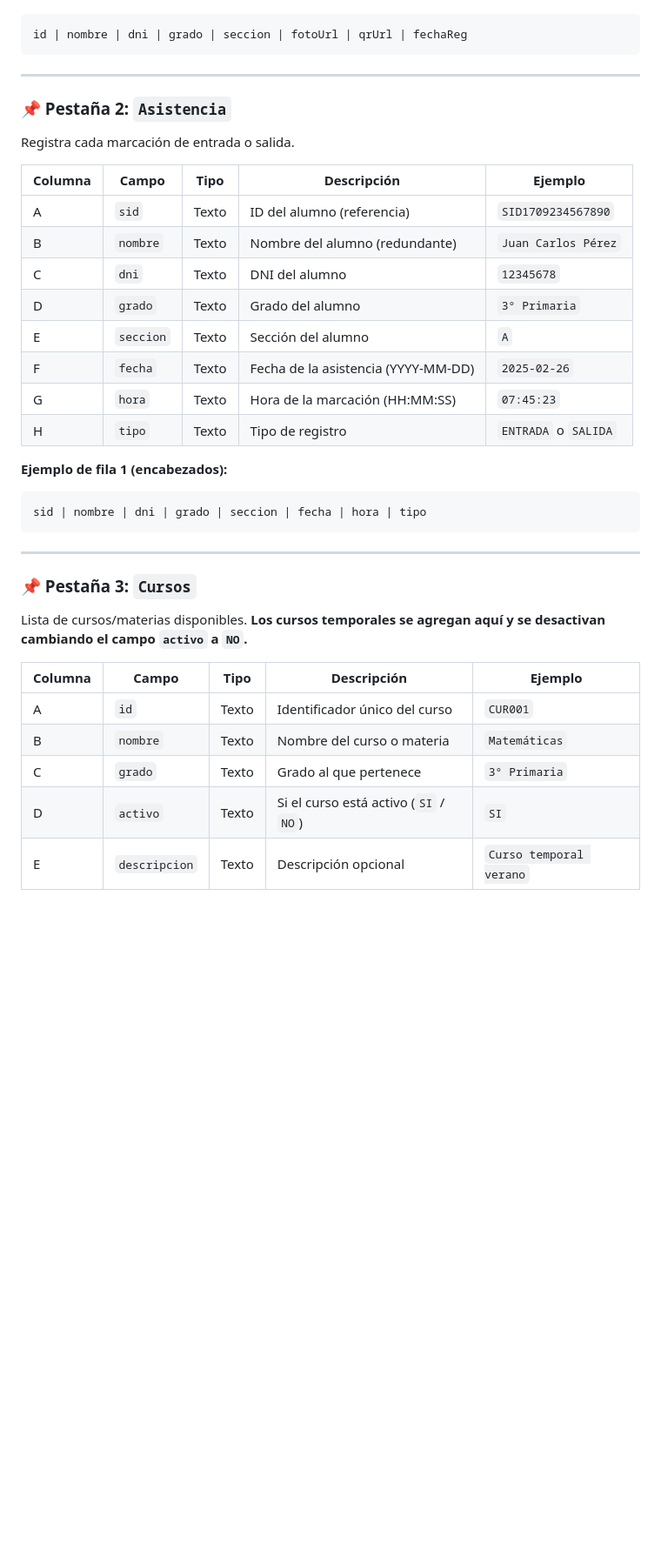
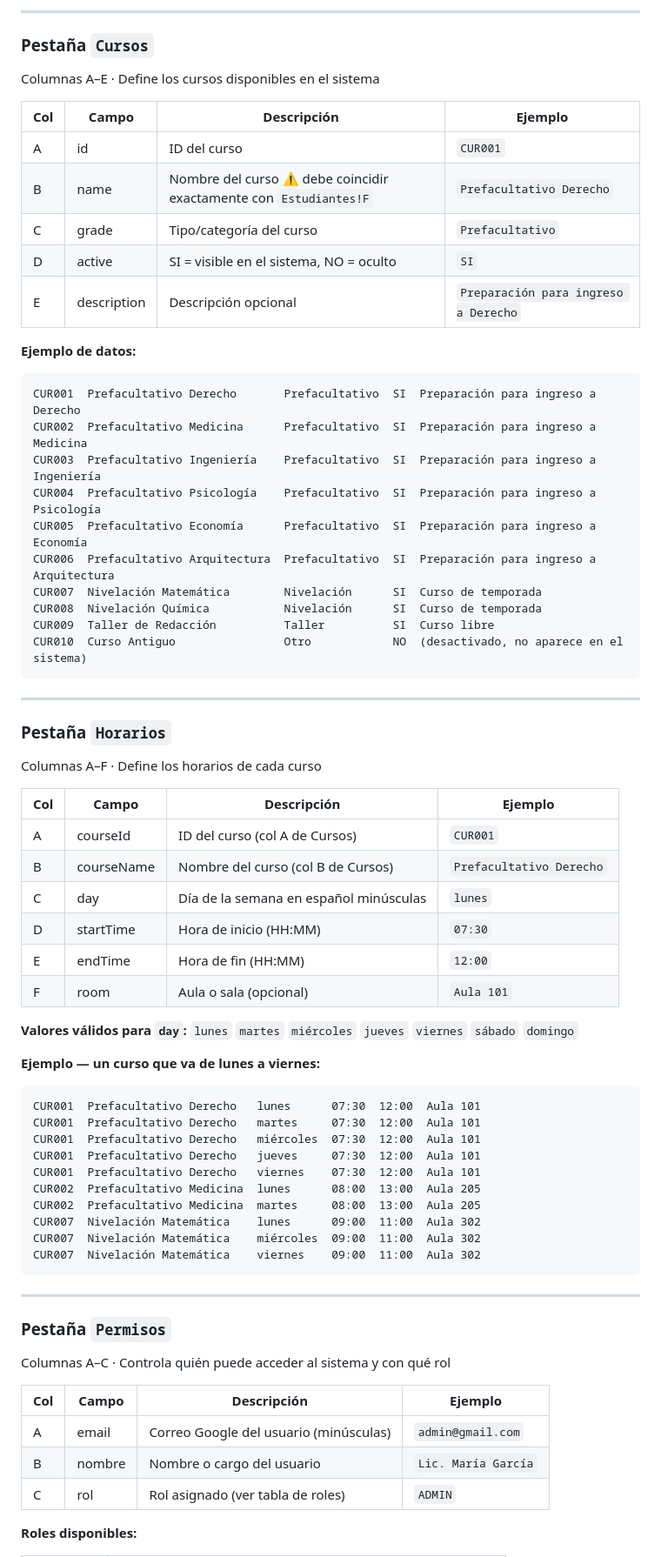
Before and after one commit to gleoleder/colegio_asistencia, a Markdown page: README.md, the part around one of its changes. Shown at 87% size. Drawn GitHub-style; blank space fills up the shorter version.

````diff
--- a/README.md
+++ b/README.md
@@ -42,40 +60,70 @@ Contiene los datos de cada alumno registrado.
+---
+
+### Pestaña `Cursos`
+Columnas A–E · Define los cursos disponibles en el sistema
+
+| Col | Campo | Descripción | Ejemplo |
+|-----|-------|-------------|---------|
+| A | id | ID del curso | `CUR001` |
+| B | name | Nombre del curso ⚠️ debe coincidir exactamente con `Estudiantes!F` | `Prefacultativo Derecho` |
+| C | grade | Tipo/categoría del curso | `Prefacultativo` |
+| D | active | SI = visible en el sistema, NO = oculto | `SI` |
+| E | description | Descripción opcional | `Preparación para ingreso a Derecho` |
+
+**Ejemplo de datos:**
 ```
-id | nombre | dni | grado | seccion | fotoUrl | qrUrl | fechaReg
+CUR001  Prefacultativo Derecho       Prefacultativo  SI  Preparación para ingreso a Derecho
+CUR002  Prefacultativo Medicina      Prefacultativo  SI  Preparación para ingreso a Medicina
+CUR003  Prefacultativo Ingeniería    Prefacultativo  SI  Preparación para ingreso a Ingeniería
+CUR004  Prefacultativo Psicología    Prefacultativo  SI  Preparación para ingreso a Psicología
+CUR005  Prefacultativo Economía      Prefacultativo  SI  Preparación para ingreso a Economía
+CUR006  Prefacultativo Arquitectura  Prefacultativo  SI  Preparación para ingreso a Arquitectura
+CUR007  Nivelación Matemática        Nivelación      SI  Curso de temporada
+CUR008  Nivelación Química           Nivelación      SI  Curso de temporada
+CUR009  Taller de Redacción          Taller          SI  Curso libre
+CUR010  Curso Antiguo                Otro            NO  (desactivado, no aparece en el sistema)
 ```
 
 ---
 
-### 📌 Pestaña 2: `Asistencia`
+### Pestaña `Horarios`
+Columnas A–F · Define los horarios de cada curso
 
-Registra cada marcación de entrada o salida.
+| Col | Campo | Descripción | Ejemplo |
+|-----|-------|-------------|---------|
+| A | courseId | ID del curso (col A de Cursos) | `CUR001` |
+| B | courseName | Nombre del curso (col B de Cursos) | `Prefacultativo Derecho` |
+| C | day | Día de la semana en español minúsculas | `lunes` |
+| D | startTime | Hora de inicio (HH:MM) | `07:30` |
+| E | endTime | Hora de fin (HH:MM) | `12:00` |
+| F | room | Aula o sala (opcional) | `Aula 101` |
 
-| Columna | Campo       | Tipo    | Descripción                          | Ejemplo                |
-|---------|-------------|---------|--------------------------------------|------------------------|
-| A       | `sid`       | Texto   | ID del alumno (referencia)           | `SID1709234567890`     |
-| B       | `nombre`    | Texto   | Nombre del alumno (redundante)       | `Juan Carlos Pérez`    |
-| C       | `dni`       | Texto   | DNI del alumno                       | `12345678`             |
-| D       | `grado`     | Texto   | Grado del alumno                     | `3° Primaria`          |
-| E       | `seccion`   | Texto   | Sección del alumno                   | `A`                    |
-| F       | `fecha`     | Texto   | Fecha de la asistencia (YYYY-MM-DD)  | `2025-02-26`           |
-| G       | `hora`      | Texto   | Hora de la marcación (HH:MM:SS)      | `07:45:23`             |
-| H       | `tipo`      | Texto   | Tipo de registro                     | `ENTRADA` o `SALIDA`   |
+**Valores válidos para `day`:** `lunes` `martes` `miércoles` `jueves` `viernes` `sábado` `domingo`
 
-**Ejemplo de fila 1 (encabezados):**
+**Ejemplo — un curso que va de lunes a viernes:**
 ```
-sid | nombre | dni | grado | seccion | fecha | hora | tipo
+CUR001  Prefacultativo Derecho   lunes      07:30  12:00  Aula 101
+CUR001  Prefacultativo Derecho   martes     07:30  12:00  Aula 101
+CUR001  Prefacultativo Derecho   miércoles  07:30  12:00  Aula 101
+CUR001  Prefacultativo Derecho   jueves     07:30  12:00  Aula 101
+CUR001  Prefacultativo Derecho   viernes    07:30  12:00  Aula 101
+CUR002  Prefacultativo Medicina  lunes      08:00  13:00  Aula 205
+CUR002  Prefacultativo Medicina  martes     08:00  13:00  Aula 205
+CUR007  Nivelación Matemática    lunes      09:00  11:00  Aula 302
+CUR007  Nivelación Matemática    miércoles  09:00  11:00  Aula 302
+CUR007  Nivelación Matemática    viernes    09:00  11:00  Aula 302
 ```
 
 ---
 
-### 📌 Pestaña 3: `Cursos`
+### Pestaña `Permisos`
+Columnas A–C · Controla quién puede acceder al sistema y con qué rol
 
-Lista de cursos/materias disponibles. **Los cursos temporales se agregan aquí y se desactivan cambiando el campo `activo` a `NO`.**
+| Col | Campo | Descripción | Ejemplo |
+|-----|-------|-------------|---------|
+| A | email | Correo Google del usuario (minúsculas) | `admin@gmail.com` |
+| B | nombre | Nombre o cargo del usuario | `Lic. María García` |
+| C | rol | Rol asignado (ver tabla de roles) | `ADMIN` |
 
-| Columna | Campo         | Tipo    | Descripción                              | Ejemplo                  |
-|---------|---------------|---------|------------------------------------------|--------------------------|
-| A       | `id`          | Texto   | Identificador único del curso            | `CUR001`                 |
-| B       | `nombre`      | Texto   | Nombre del curso o materia               | `Matemáticas`            |
-| C       | `grado`       | Texto   | Grado al que pertenece                   | `3° Primaria`            |
-| D       | `activo`      | Texto   | Si el curso está activo (`SI` / `NO`)    | `SI`                     |
-| E       | `descripcion` | Texto   | Descripción opcional                     | `Curso temporal verano`  |
+**Roles disponibles:**
 
````
Also changed, not shown: other parts of README.md (+109 -164 lines).
